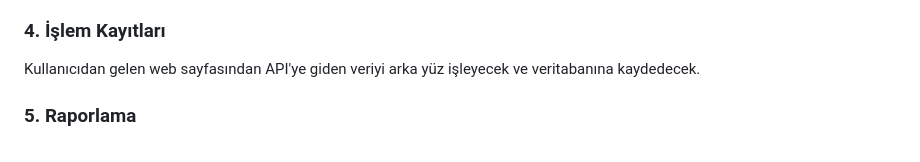
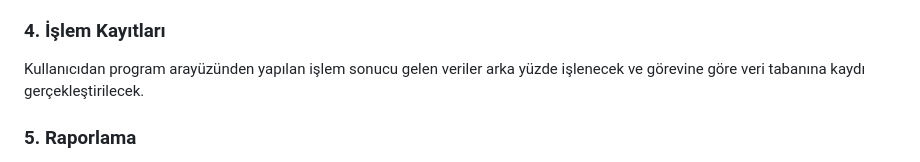
Before and after one commit to Exinie/Python-Hastane-Randevu-Sistemi, a Markdown page: docs/proje-oneri-taslak.md, the part around the change. Drawn GitHub-style.

```diff
--- a/docs/proje-oneri-taslak.md
+++ b/docs/proje-oneri-taslak.md
@@ -82,7 +82,7 @@ Yönetici : Tüm kullanıcıların bilgilerini, randevularını, yazılan ilaçl
 
 ### 4. İşlem Kayıtları
 
-Kullanıcıdan gelen web sayfasından API'ye giden veriyi arka yüz işleyecek ve veritabanına kaydedecek.
+Kullanıcıdan program arayüzünden yapılan işlem sonucu gelen veriler arka yüzde işlenecek ve görevine göre veri tabanına kaydı gerçekleştirilecek.
 
 
 
```
